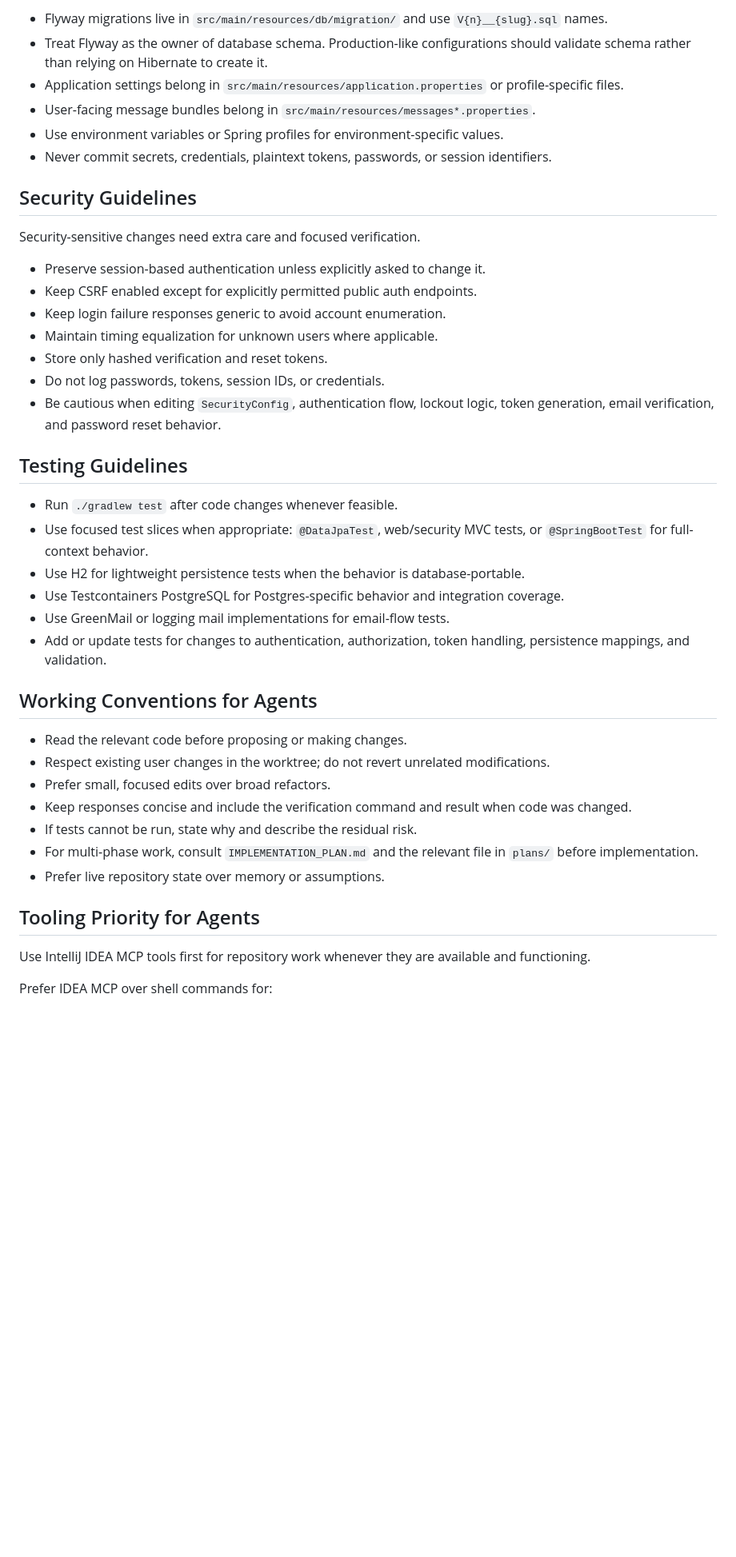
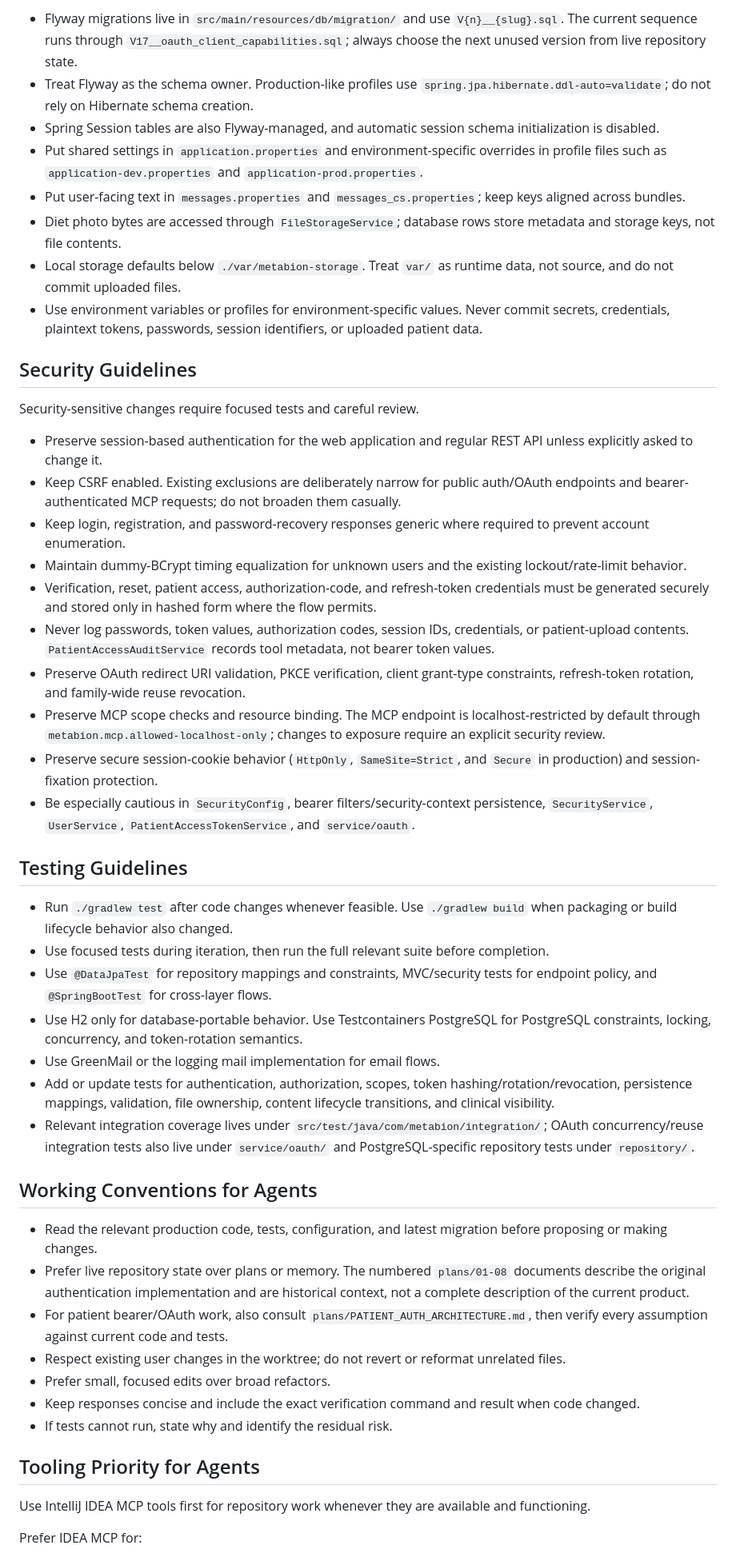
Before and after one commit to petrsychrava/Metabion, a Markdown page: AGENTS.md, the part around one of its changes. Shown at 80% size. Drawn GitHub-style; blank space fills up the shorter version.

```diff
--- a/AGENTS.md
+++ b/AGENTS.md
@@ -106,45 +127,51 @@ Important domain flows include:
 
-- Flyway migrations live in `src/main/resources/db/migration/` and use `V{n}__{slug}.sql` names.
-- Treat Flyway as the owner of database schema. Production-like configurations should validate schema rather than relying on Hibernate to create it.
-- Application settings belong in `src/main/resources/application.properties` or profile-specific files.
-- User-facing message bundles belong in `src/main/resources/messages*.properties`.
-- Use environment variables or Spring profiles for environment-specific values.
-- Never commit secrets, credentials, plaintext tokens, passwords, or session identifiers.
+- Flyway migrations live in `src/main/resources/db/migration/` and use `V{n}__{slug}.sql`. The current sequence runs through `V17__oauth_client_capabilities.sql`; always choose the next unused version from live repository state.
+- Treat Flyway as the schema owner. Production-like profiles use `spring.jpa.hibernate.ddl-auto=validate`; do not rely on Hibernate schema creation.
+- Spring Session tables are also Flyway-managed, and automatic session schema initialization is disabled.
+- Put shared settings in `application.properties` and environment-specific overrides in profile files such as `application-dev.properties` and `application-prod.properties`.
+- Put user-facing text in `messages.properties` and `messages_cs.properties`; keep keys aligned across bundles.
+- Diet photo bytes are accessed through `FileStorageService`; database rows store metadata and storage keys, not file contents.
+- Local storage defaults below `./var/metabion-storage`. Treat `var/` as runtime data, not source, and do not commit uploaded files.
+- Use environment variables or profiles for environment-specific values. Never commit secrets, credentials, plaintext tokens, passwords, session identifiers, or uploaded patient data.
 
 ## Security Guidelines
 
-Security-sensitive changes need extra care and focused verification.
+Security-sensitive changes require focused tests and careful review.
 
-- Preserve session-based authentication unless explicitly asked to change it.
-- Keep CSRF enabled except for explicitly permitted public auth endpoints.
-- Keep login failure responses generic to avoid account enumeration.
-- Maintain timing equalization for unknown users where applicable.
-- Store only hashed verification and reset tokens.
-- Do not log passwords, tokens, session IDs, or credentials.
-- Be cautious when editing `SecurityConfig`, authentication flow, lockout logic, token generation, email verification, and password reset behavior.
+- Preserve session-based authentication for the web application and regular REST API unless explicitly asked to change it.
+- Keep CSRF enabled. Existing exclusions are deliberately narrow for public auth/OAuth endpoints and bearer-authenticated MCP requests; do not broaden them casually.
+- Keep login, registration, and password-recovery responses generic where required to prevent account enumeration.
+- Maintain dummy-BCrypt timing equalization for unknown users and the existing lockout/rate-limit behavior.
+- Verification, reset, patient access, authorization-code, and refresh-token credentials must be generated securely and stored only in hashed form where the flow permits.
+- Never log passwords, token values, authorization codes, session IDs, credentials, or patient-upload contents. `PatientAccessAuditService` records tool metadata, not bearer token values.
+- Preserve OAuth redirect URI validation, PKCE verification, client grant-type constraints, refresh-token rotation, and family-wide reuse revocation.
+- Preserve MCP scope checks and resource binding. The MCP endpoint is localhost-restricted by default through `metabion.mcp.allowed-localhost-only`; changes to exposure require an explicit security review.
+- Preserve secure session-cookie behavior (`HttpOnly`, `SameSite=Strict`, and `Secure` in production) and session-fixation protection.
+- Be especially cautious in `SecurityConfig`, bearer filters/security-context persistence, `SecurityService`, `UserService`, `PatientAccessTokenService`, and `service/oauth`.
 
 ## Testing Guidelines
 
-- Run `./gradlew test` after code changes whenever feasible.
-- Use focused test slices when appropriate: `@DataJpaTest`, web/security MVC tests, or `@SpringBootTest` for full-context behavior.
-- Use H2 for lightweight persistence tests when the behavior is database-portable.
-- Use Testcontainers PostgreSQL for Postgres-specific behavior and integration coverage.
-- Use GreenMail or logging mail implementations for email-flow tests.
-- Add or update tests for changes to authentication, authorization, token handling, persistence mappings, and validation.
+- Run `./gradlew test` after code changes whenever feasible. Use `./gradlew build` when packaging or build lifecycle behavior also changed.
+- Use focused tests during iteration, then run the full relevant suite before completion.
+- Use `@DataJpaTest` for repository mappings and constraints, MVC/security tests for endpoint policy, and `@SpringBootTest` for cross-layer flows.
+- Use H2 only for database-portable behavior. Use Testcontainers PostgreSQL for PostgreSQL constraints, locking, concurrency, and token-rotation semantics.
+- Use GreenMail or the logging mail implementation for email flows.
+- Add or update tests for authentication, authorization, scopes, token hashing/rotation/revocation, persistence mappings, validation, file ownership, content lifecycle transitions, and clinical visibility.
+- Relevant integration coverage lives under `src/test/java/com/metabion/integration/`; OAuth concurrency/reuse integration tests also live under `service/oauth/` and PostgreSQL-specific repository tests under `repository/`.
 
 ## Working Conventions for Agents
 
-- Read the relevant code before proposing or making changes.
-- Respect existing user changes in the worktree; do not revert unrelated modifications.
+- Read the relevant production code, tests, configuration, and latest migration before proposing or making changes.
+- Prefer live repository state over plans or memory. The numbered `plans/01-08` documents describe the original authentication implementation and are historical context, not a complete description of the current product.
+- For patient bearer/OAuth work, also consult `plans/PATIENT_AUTH_ARCHITECTURE.md`, then verify every assumption against current code and tests.
+- Respect existing user changes in the worktree; do not revert or reformat unrelated files.
 - Prefer small, focused edits over broad refactors.
-- Keep responses concise and include the verification command and result when code was changed.
-- If tests cannot be run, state why and describe the residual risk.
-- For multi-phase work, consult `IMPLEMENTATION_PLAN.md` and the relevant file in `plans/` before implementation.
-- Prefer live repository state over memory or assumptions.
+- Keep responses concise and include the exact verification command and result when code changed.
+- If tests cannot run, state why and identify the residual risk.
 
 ## Tooling Priority for Agents
 
 Use IntelliJ IDEA MCP tools first for repository work whenever they are available and functioning.
 
-Prefer IDEA MCP over shell commands for:
+Prefer IDEA MCP for:
 
```
Also changed, not shown: other parts of AGENTS.md (+89 -77 lines).
